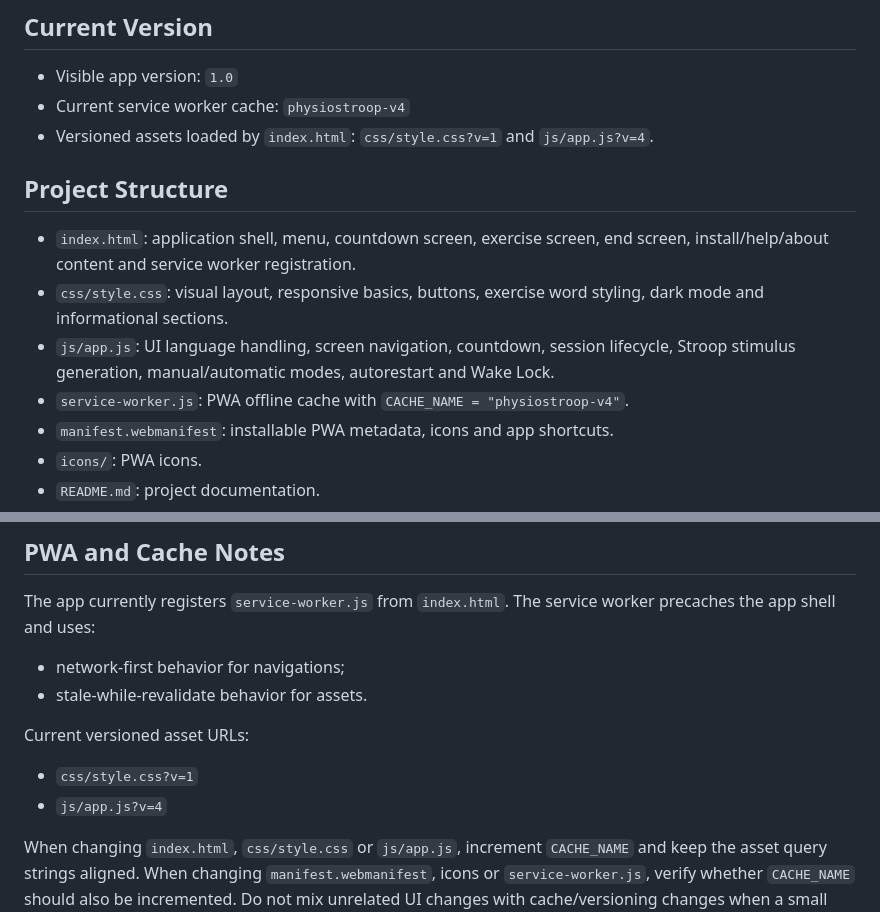
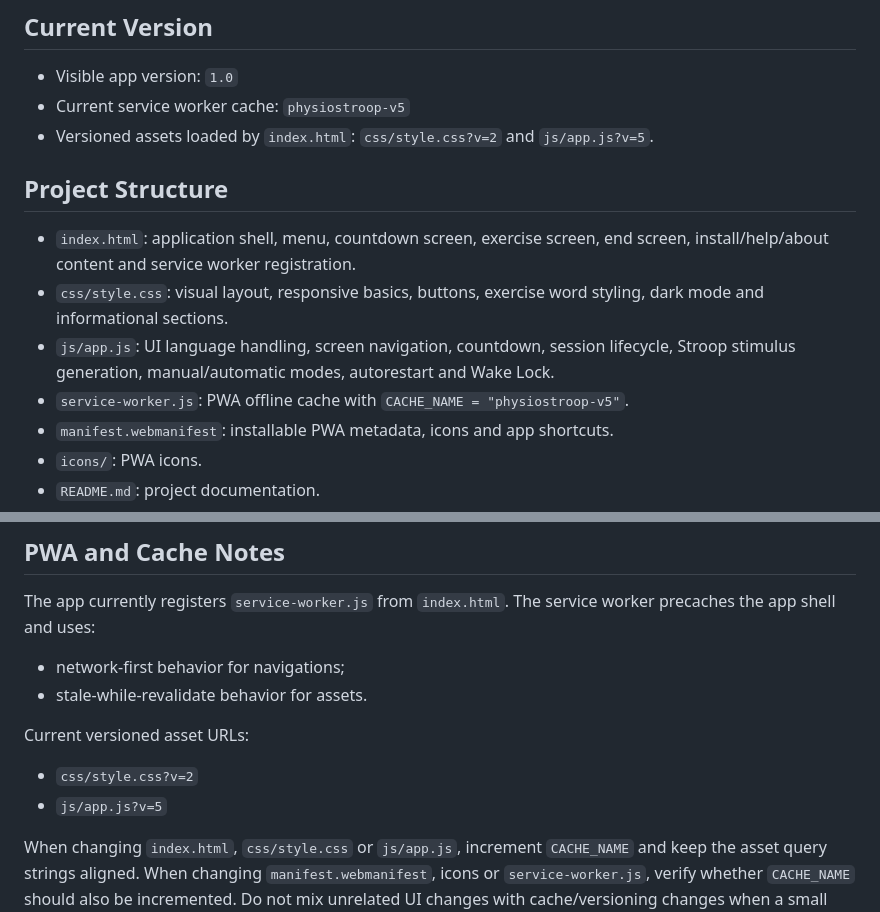
Before and after one commit to Sebrbo/PhysioStroop, a Markdown page: README.md, 2 parts joined by grey strips. GitHub-like rendering.

Commit message:
Document PWA cache v5

```diff
--- a/README.md
+++ b/README.md
@@ -7,15 +7,15 @@ PhysioStroop is not a diagnostic or clinical measurement tool. It supports exerc
 ## Current Version
 
 - Visible app version: `1.0`
-- Current service worker cache: `physiostroop-v4`
-- Versioned assets loaded by `index.html`: `css/style.css?v=1` and `js/app.js?v=4`.
+- Current service worker cache: `physiostroop-v5`
+- Versioned assets loaded by `index.html`: `css/style.css?v=2` and `js/app.js?v=5`.
 
 ## Project Structure
 
 - `index.html`: application shell, menu, countdown screen, exercise screen, end screen, install/help/about content and service worker registration.
 - `css/style.css`: visual layout, responsive basics, buttons, exercise word styling, dark mode and informational sections.
 - `js/app.js`: UI language handling, screen navigation, countdown, session lifecycle, Stroop stimulus generation, manual/automatic modes, autorestart and Wake Lock.
-- `service-worker.js`: PWA offline cache with `CACHE_NAME = "physiostroop-v4"`.
+- `service-worker.js`: PWA offline cache with `CACHE_NAME = "physiostroop-v5"`.
 - `manifest.webmanifest`: installable PWA metadata, icons and app shortcuts.
 - `icons/`: PWA icons.
 - `README.md`: project documentation.
@@ -46,8 +46,8 @@ The app currently registers `service-worker.js` from `index.html`. The service w
 
 Current versioned asset URLs:
 
-- `css/style.css?v=1`
-- `js/app.js?v=4`
+- `css/style.css?v=2`
+- `js/app.js?v=5`
 
 When changing `index.html`, `css/style.css` or `js/app.js`, increment `CACHE_NAME` and keep the asset query strings aligned. When changing `manifest.webmanifest`, icons or `service-worker.js`, verify whether `CACHE_NAME` should also be incremented. Do not mix unrelated UI changes with cache/versioning changes when a small dedicated PR is possible.
 
```
